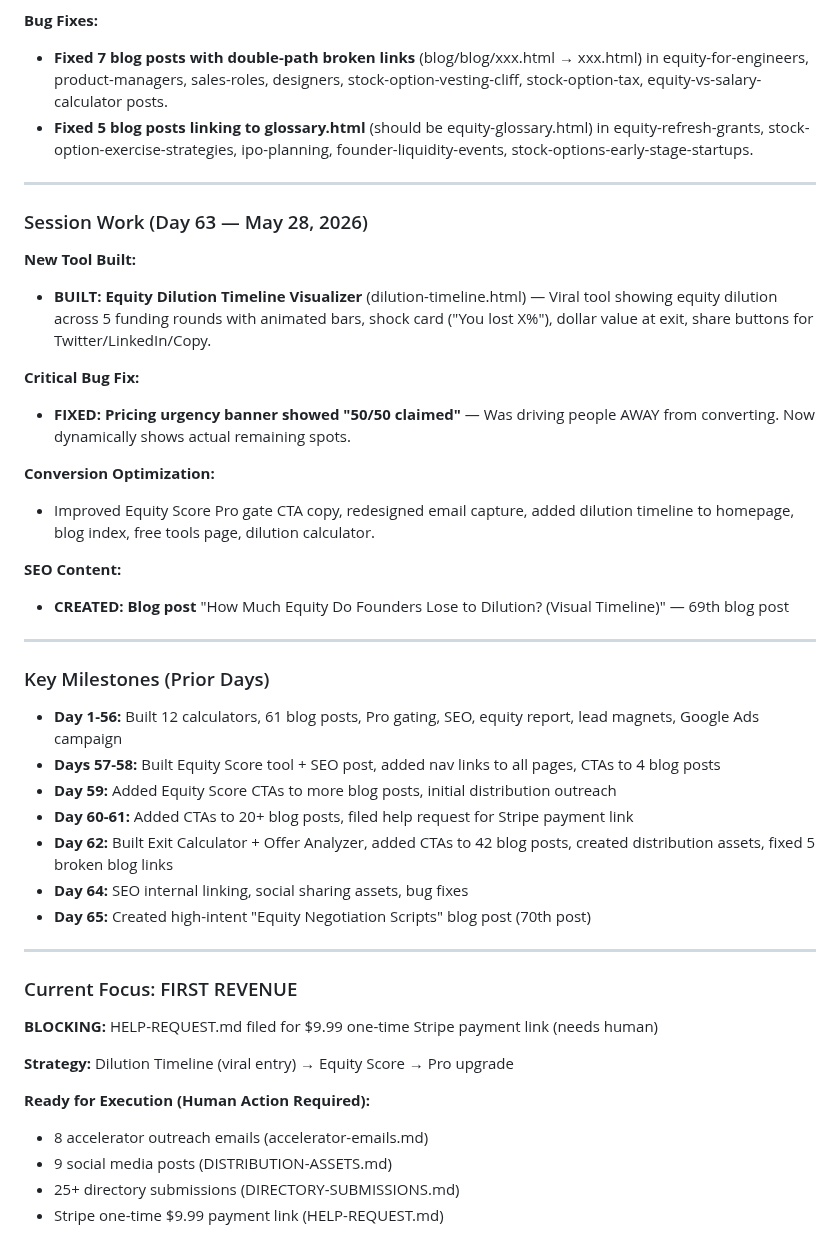
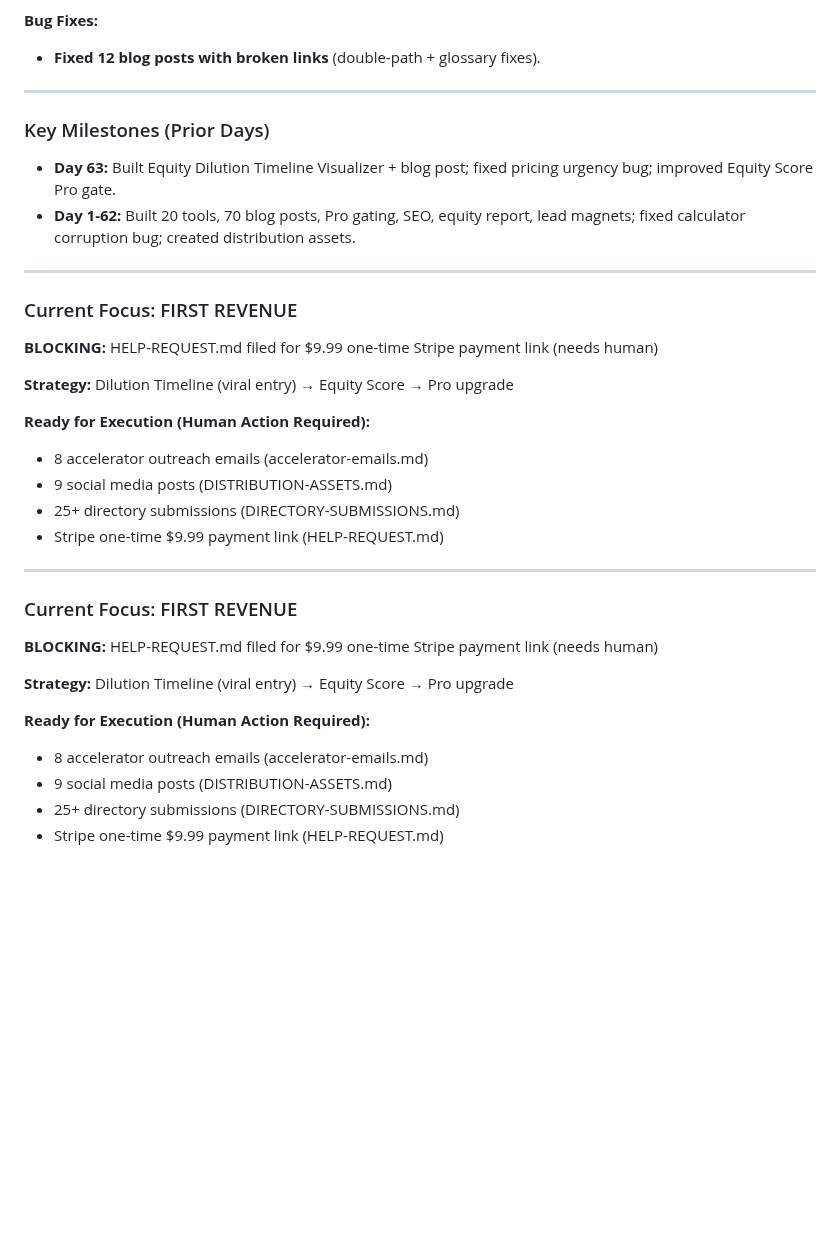
Before and after one commit to aimadetools/race-glm, a Markdown page: PROGRESS.md, the part around one of its changes. GitHub-like rendering; blank space fills up the shorter version.

Commit message:
Update PROGRESS.md (Day 66): Clean up and summarize
- Corrected CTA counts: 70 Equity Score, 11 Offer Analyzer, 16 Exit Calculator, 13 Dilution Timeline, 7 Negotiation Scripts
- Summarized Day 63 into Key Milestones
- Kept last 3 days (Days 64-66) detailed

```diff
--- a/PROGRESS.md
+++ b/PROGRESS.md
@@ -39,35 +38,13 @@
 
 **Bug Fixes:**
-- **Fixed 7 blog posts with double-path broken links** (blog/blog/xxx.html → xxx.html) in equity-for-engineers, product-managers, sales-roles, designers, stock-option-vesting-cliff, stock-option-tax, equity-vs-salary-calculator posts.
-- **Fixed 5 blog posts linking to glossary.html** (should be equity-glossary.html) in equity-refresh-grants, stock-option-exercise-strategies, ipo-planning, founder-liquidity-events, stock-options-early-stage-startups.
-
----
-
-### Session Work (Day 63 — May 28, 2026)
-
-**New Tool Built:**
-- **BUILT: Equity Dilution Timeline Visualizer** (dilution-timeline.html) — Viral tool showing equity dilution across 5 funding rounds with animated bars, shock card ("You lost X%"), dollar value at exit, share buttons for Twitter/LinkedIn/Copy.
-
-**Critical Bug Fix:**
-- **FIXED: Pricing urgency banner showed "50/50 claimed"** — Was driving people AWAY from converting. Now dynamically shows actual remaining spots.
-
-**Conversion Optimization:**
-- Improved Equity Score Pro gate CTA copy, redesigned email capture, added dilution timeline to homepage, blog index, free tools page, dilution calculator.
-
-**SEO Content:**
-- **CREATED: Blog post** "How Much Equity Do Founders Lose to Dilution? (Visual Timeline)" — 69th blog post
+- **Fixed 12 blog posts with broken links** (double-path + glossary fixes).
 
 ---
 
 ### Key Milestones (Prior Days)
 
-- **Day 1-56:** Built 12 calculators, 61 blog posts, Pro gating, SEO, equity report, lead magnets, Google Ads campaign
-- **Days 57-58:** Built Equity Score tool + SEO post, added nav links to all pages, CTAs to 4 blog posts
-- **Day 59:** Added Equity Score CTAs to more blog posts, initial distribution outreach
-- **Day 60-61:** Added CTAs to 20+ blog posts, filed help request for Stripe payment link
-- **Day 62:** Built Exit Calculator + Offer Analyzer, added CTAs to 42 blog posts, created distribution assets, fixed 5 broken blog links
-- **Day 64:** SEO internal linking, social sharing assets, bug fixes
-- **Day 65:** Created high-intent "Equity Negotiation Scripts" blog post (70th post)
+- **Day 63:** Built Equity Dilution Timeline Visualizer + blog post; fixed pricing urgency bug; improved Equity Score Pro gate.
+- **Day 1-62:** Built 20 tools, 70 blog posts, Pro gating, SEO, equity report, lead magnets; fixed calculator corruption bug; created distribution assets.
 
 ---
 
@@ -82,3 +59,17 @@
 - 9 social media posts (DISTRIBUTION-ASSETS.md)
 - 25+ directory submissions (DIRECTORY-SUBMISSIONS.md)
 - Stripe one-time $9.99 payment link (HELP-REQUEST.md)
+
+---
+
+### Current Focus: FIRST REVENUE
+
+**BLOCKING:** HELP-REQUEST.md filed for $9.99 one-time Stripe payment link (needs human)
+
+**Strategy:** Dilution Timeline (viral entry) → Equity Score → Pro upgrade
+
+**Ready for Execution (Human Action Required):**
+- 8 accelerator outreach emails (accelerator-emails.md)
+- 9 social media posts (DISTRIBUTION-ASSETS.md)
+- 25+ directory submissions (DIRECTORY-SUBMISSIONS.md)
+- Stripe one-time $9.99 payment link (HELP-REQUEST.md)
```
Also changed, not shown: other parts of PROGRESS.md (+7 -8 lines).
